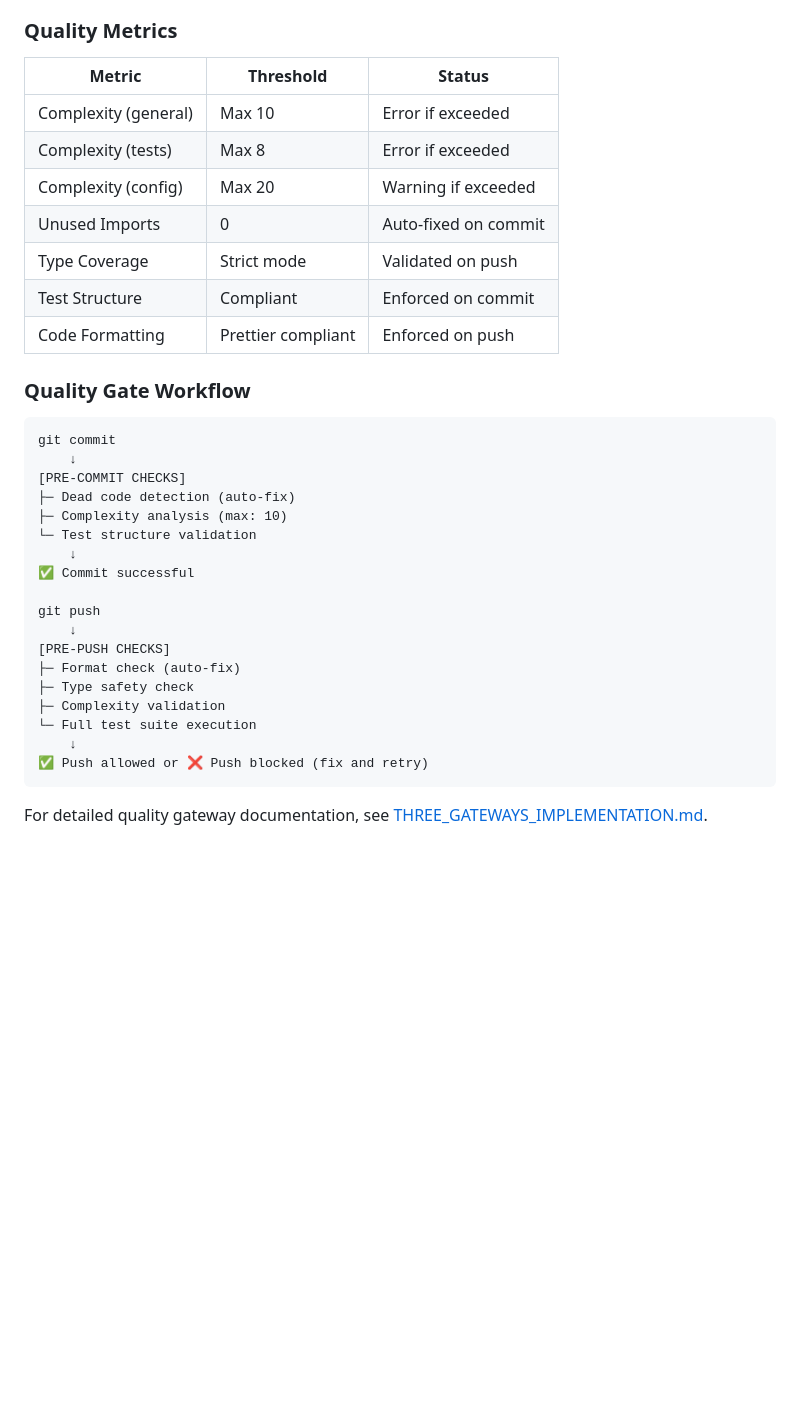
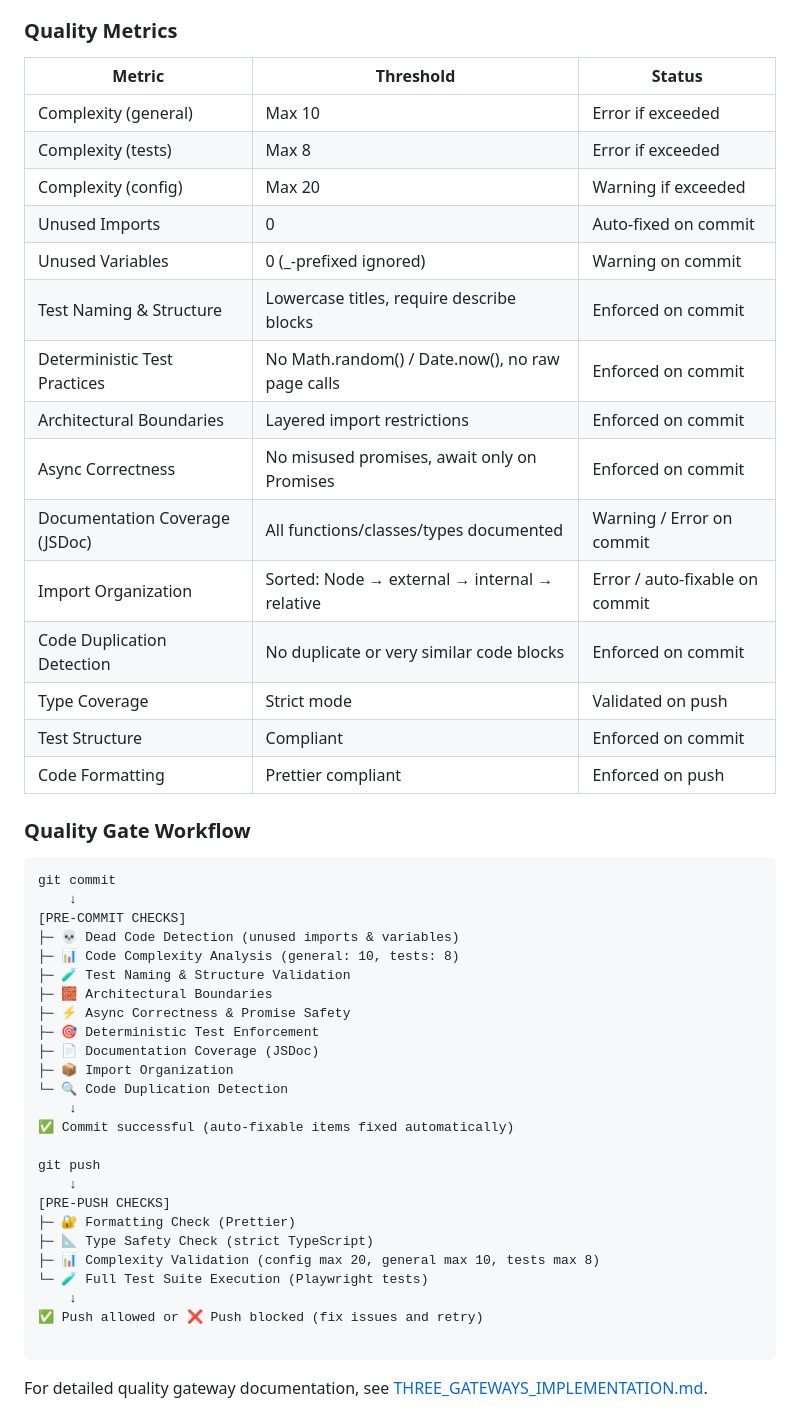
Before and after one commit to admalik10pearls/playwright-poc, a Markdown page: README.md, the part around one of its changes. GitHub-like rendering; blank space fills up the shorter version.

````diff
--- a/README.md
+++ b/README.md
@@ -207,15 +255,23 @@ This project implements **six automated quality gateways** to ensure code reliab
 
 ### Quality Metrics
 
-| Metric               | Threshold          | Status               |
-| -------------------- | ------------------ | -------------------- |
-| Complexity (general) | Max 10             | Error if exceeded    |
-| Complexity (tests)   | Max 8              | Error if exceeded    |
-| Complexity (config)  | Max 20             | Warning if exceeded  |
-| Unused Imports       | 0                  | Auto-fixed on commit |
-| Type Coverage        | Strict mode        | Validated on push    |
-| Test Structure       | Compliant          | Enforced on commit   |
-| Code Formatting      | Prettier compliant | Enforced on push     |
+| Metric                         | Threshold                                        | Status                         |
+| ------------------------------ | ------------------------------------------------ | ------------------------------ |
+| Complexity (general)           | Max 10                                           | Error if exceeded              |
+| Complexity (tests)             | Max 8                                            | Error if exceeded              |
+| Complexity (config)            | Max 20                                           | Warning if exceeded            |
+| Unused Imports                 | 0                                                | Auto-fixed on commit           |
+| Unused Variables               | 0 (\_-prefixed ignored)                          | Warning on commit              |
+| Test Naming & Structure        | Lowercase titles, require describe blocks        | Enforced on commit             |
+| Deterministic Test Practices   | No Math.random() / Date.now(), no raw page calls | Enforced on commit             |
+| Architectural Boundaries       | Layered import restrictions                      | Enforced on commit             |
+| Async Correctness              | No misused promises, await only on Promises      | Enforced on commit             |
+| Documentation Coverage (JSDoc) | All functions/classes/types documented           | Warning / Error on commit      |
+| Import Organization            | Sorted: Node → external → internal → relative    | Error / auto-fixable on commit |
+| Code Duplication Detection     | No duplicate or very similar code blocks         | Enforced on commit             |
+| Type Coverage                  | Strict mode                                      | Validated on push              |
+| Test Structure                 | Compliant                                        | Enforced on commit             |
+| Code Formatting                | Prettier compliant                               | Enforced on push               |
 
 ### Quality Gate Workflow
 
@@ -223,21 +279,28 @@ This project implements **six automated quality gateways** to ensure code reliab
 git commit
     ↓
 [PRE-COMMIT CHECKS]
-├─ Dead code detection (auto-fix)
-├─ Complexity analysis (max: 10)
-└─ Test structure validation
+├─ 💀 Dead Code Detection (unused imports & variables)
+├─ 📊 Code Complexity Analysis (general: 10, tests: 8)
+├─ 🧪 Test Naming & Structure Validation
+├─ 🧱 Architectural Boundaries
+├─ ⚡ Async Correctness & Promise Safety
+├─ 🎯 Deterministic Test Enforcement
+├─ 📄 Documentation Coverage (JSDoc)
+├─ 📦 Import Organization
+└─ 🔍 Code Duplication Detection
     ↓
-✅ Commit successful
+✅ Commit successful (auto-fixable items fixed automatically)
 
 git push
     ↓
 [PRE-PUSH CHECKS]
-├─ Format check (auto-fix)
-├─ Type safety check
-├─ Complexity validation
-└─ Full test suite execution
+├─ 🔐 Formatting Check (Prettier)
+├─ 📐 Type Safety Check (strict TypeScript)
+├─ 📊 Complexity Validation (config max 20, general max 10, tests max 8)
+└─ 🧪 Full Test Suite Execution (Playwright tests)
     ↓
-✅ Push allowed or ❌ Push blocked (fix and retry)
+✅ Push allowed or ❌ Push blocked (fix issues and retry)
+
 ```
 
 For detailed quality gateway documentation, see [THREE_GATEWAYS_IMPLEMENTATION.md](THREE_GATEWAYS_IMPLEMENTATION.md).
````
Also changed, not shown: other parts of README.md (+48 -0 lines).
